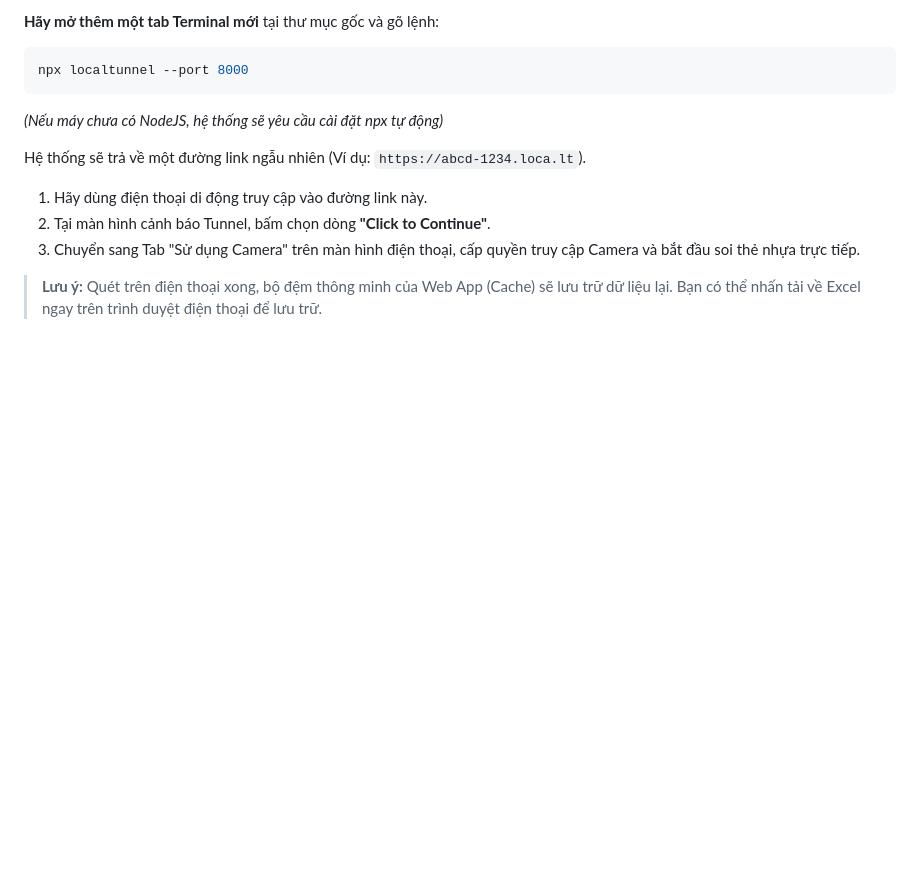
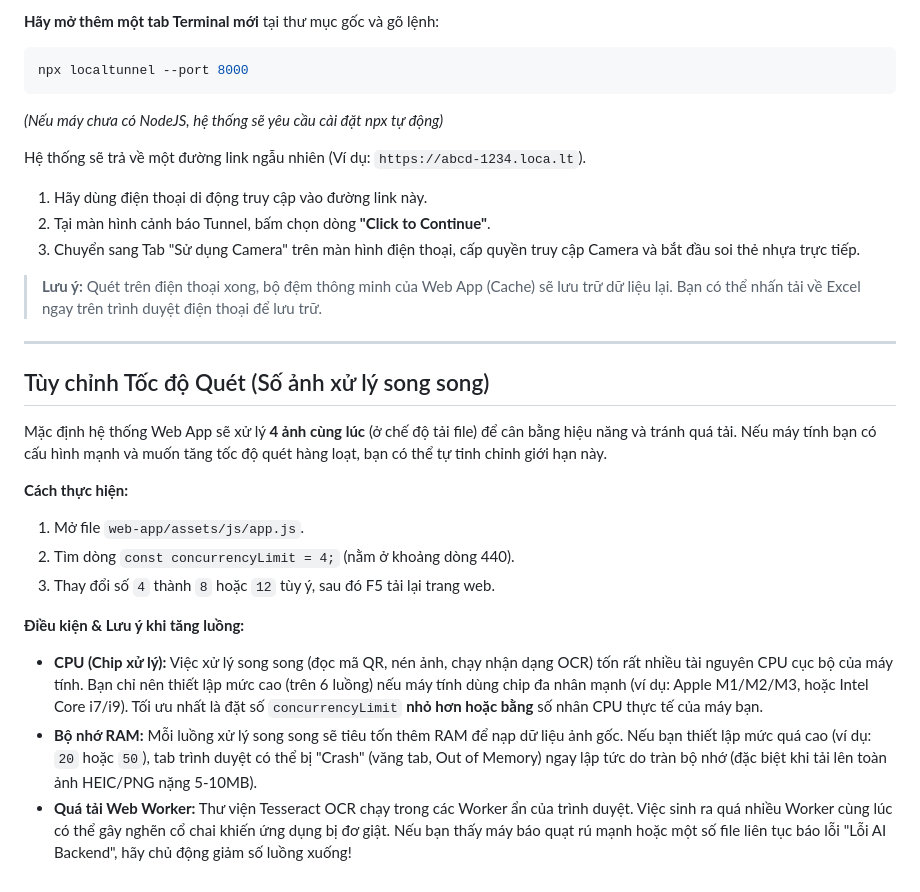
Before and after one commit to vonguyendang/cccd-qr-excel, a Markdown page: web-app/README.md, the part around the change. Rendered like a GitHub page; blank space fills up the shorter version.

Commit message:
docs: Hướng dẫn tăng tốc độ xử lý ảnh song song cho Web App

```diff
--- a/web-app/README.md
+++ b/web-app/README.md
@@ -47,3 +47,19 @@ Hệ thống sẽ trả về một đường link ngẫu nhiên (Ví dụ: `http
 3. Chuyển sang Tab "Sử dụng Camera" trên màn hình điện thoại, cấp quyền truy cập Camera và bắt đầu soi thẻ nhựa trực tiếp.
 
 > **Lưu ý:** Quét trên điện thoại xong, bộ đệm thông minh của Web App (Cache) sẽ lưu trữ dữ liệu lại. Bạn có thể nhấn tải về Excel ngay trên trình duyệt điện thoại để lưu trữ.
+
+---
+
+## Tùy chỉnh Tốc độ Quét (Số ảnh xử lý song song)
+
+Mặc định hệ thống Web App sẽ xử lý **4 ảnh cùng lúc** (ở chế độ tải file) để cân bằng hiệu năng và tránh quá tải. Nếu máy tính bạn có cấu hình mạnh và muốn tăng tốc độ quét hàng loạt, bạn có thể tự tinh chỉnh giới hạn này.
+
+**Cách thực hiện:**
+1. Mở file `web-app/assets/js/app.js`.
+2. Tìm dòng `const concurrencyLimit = 4;` (nằm ở khoảng dòng 440).
+3. Thay đổi số `4` thành `8` hoặc `12` tùy ý, sau đó F5 tải lại trang web.
+
+**Điều kiện & Lưu ý khi tăng luồng:**
+* **CPU (Chip xử lý):** Việc xử lý song song (đọc mã QR, nén ảnh, chạy nhận dạng OCR) tốn rất nhiều tài nguyên CPU cục bộ của máy tính. Bạn chỉ nên thiết lập mức cao (trên 6 luồng) nếu máy tính dùng chip đa nhân mạnh (ví dụ: Apple M1/M2/M3, hoặc Intel Core i7/i9). Tối ưu nhất là đặt số `concurrencyLimit` **nhỏ hơn hoặc bằng** số nhân CPU thực tế của máy bạn.
+* **Bộ nhớ RAM:** Mỗi luồng xử lý song song sẽ tiêu tốn thêm RAM để nạp dữ liệu ảnh gốc. Nếu bạn thiết lập mức quá cao (ví dụ: `20` hoặc `50`), tab trình duyệt có thể bị "Crash" (văng tab, Out of Memory) ngay lập tức do tràn bộ nhớ (đặc biệt khi tải lên toàn ảnh HEIC/PNG nặng 5-10MB).
+* **Quá tải Web Worker:** Thư viện Tesseract OCR chạy trong các Worker ẩn của trình duyệt. Việc sinh ra quá nhiều Worker cùng lúc có thể gây nghẽn cổ chai khiến ứng dụng bị đơ giật. Nếu bạn thấy máy báo quạt rú mạnh hoặc một số file liên tục báo lỗi "Lỗi AI Backend", hãy chủ động giảm số luồng xuống!
```
